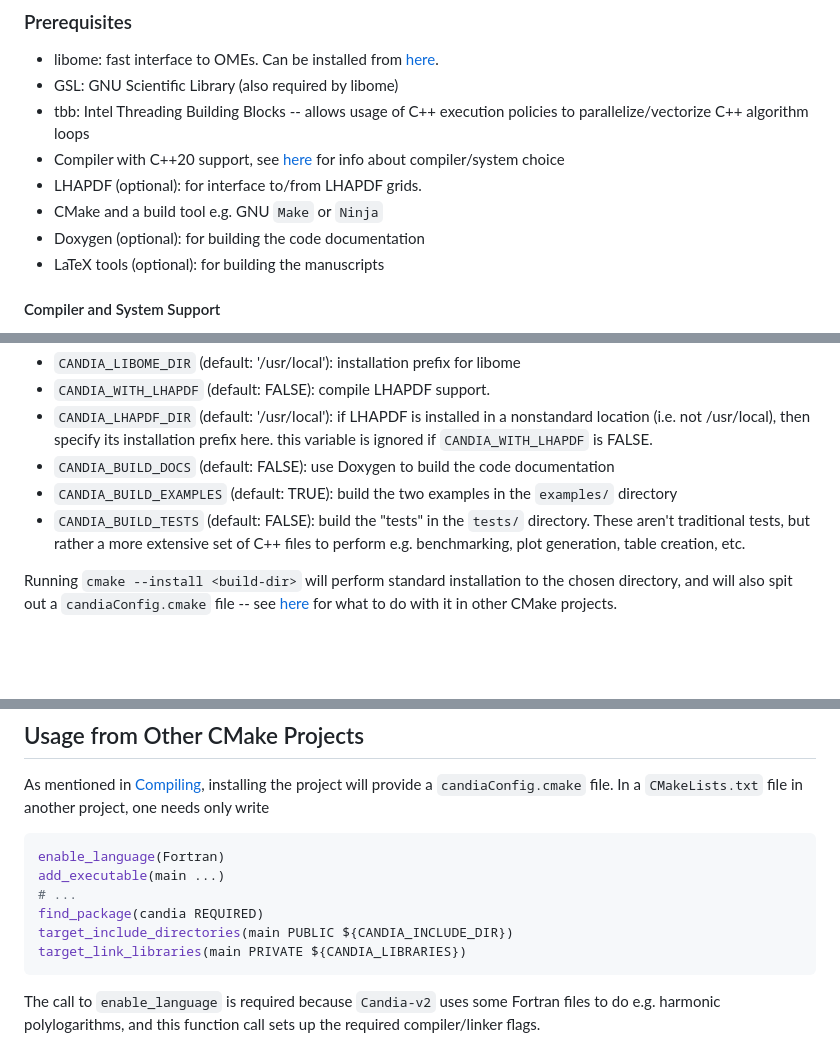
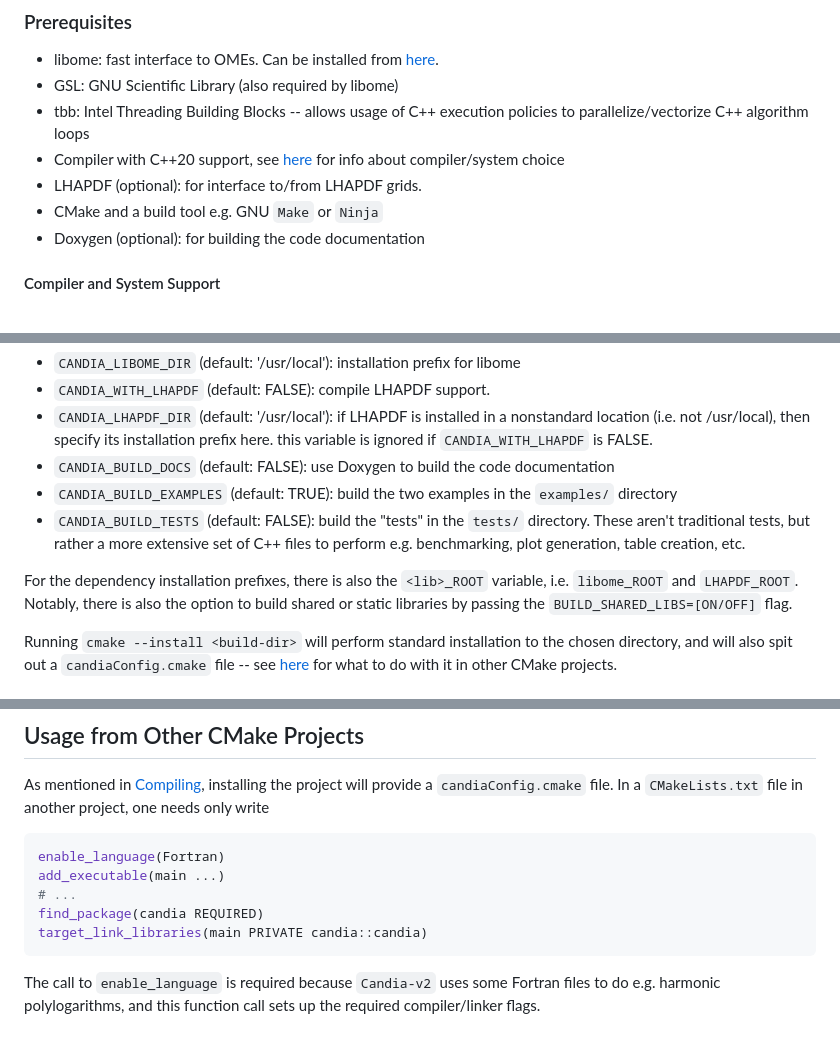
Before and after one commit to champso1/candia-v2, a Markdown page: README.md, 3 parts joined by grey strips. Rendered like a GitHub page; blank space fills up the shorter version.

Commit message:
edited README and Changelog

````diff
--- a/README.md
+++ b/README.md
@@ -14,7 +13,6 @@
 - LHAPDF (optional): for interface to/from LHAPDF grids.
 - CMake and a build tool e.g. GNU `Make` or `Ninja`
 - Doxygen (optional): for building the code documentation
-- LaTeX tools (optional): for building the manuscripts
 
 #### Compiler and System Support
 
@@ -41,6 +39,8 @@ Among standard CMake options like `-DCMAKE_BUILD_TYPE` or `-DCMAKE_INSTALL_PREFI
 - `CANDIA_BUILD_EXAMPLES` (default: TRUE): build the two examples in the `examples/` directory
 - `CANDIA_BUILD_TESTS` (default: FALSE): build the "tests" in the `tests/` directory. These aren't traditional tests, but rather a more extensive set of C++ files to perform e.g. benchmarking, plot generation, table creation, etc.
 
+For the dependency installation prefixes, there is also the `<lib>_ROOT` variable, i.e. `libome_ROOT` and `LHAPDF_ROOT`. Notably, there is also the option to build shared or static libraries by passing the `BUILD_SHARED_LIBS=[ON/OFF]` flag.
+
 Running `cmake --install <build-dir>` will perform standard installation to the chosen directory, and will also spit out a `candiaConfig.cmake` file -- see [here](#usage-from-other-cmake-projects) for what to do with it in other CMake projects.
 
 
@@ -57,8 +57,7 @@ enable_language(Fortran)
 add_executable(main ...)
 # ...
 find_package(candia REQUIRED)
-target_include_directories(main PUBLIC ${CANDIA_INCLUDE_DIR})
-target_link_libraries(main PRIVATE ${CANDIA_LIBRARIES})
+target_link_libraries(main PRIVATE candia::candia)
 ```
 
 The call to `enable_language` is required because `Candia-v2` uses some Fortran files to do e.g. harmonic polylogarithms, and this function call sets up the required compiler/linker flags.
````
Also changed, not shown: other parts of README.md (+0 -1 lines), Changelog.md (+1 -1 lines).
